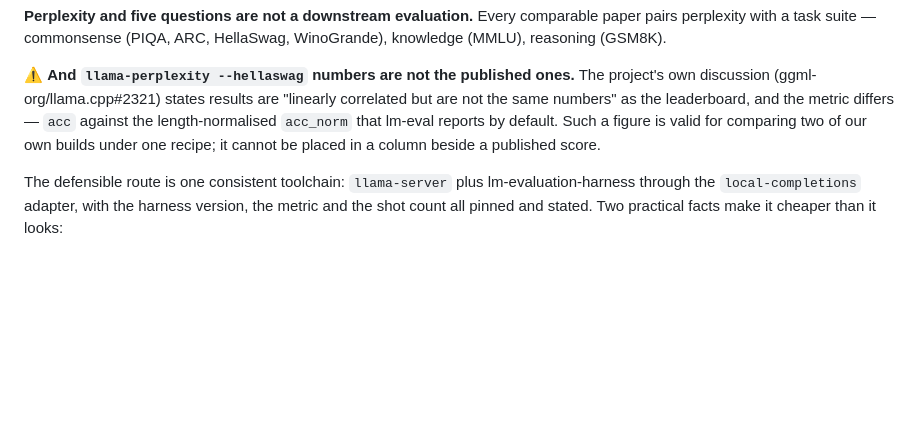
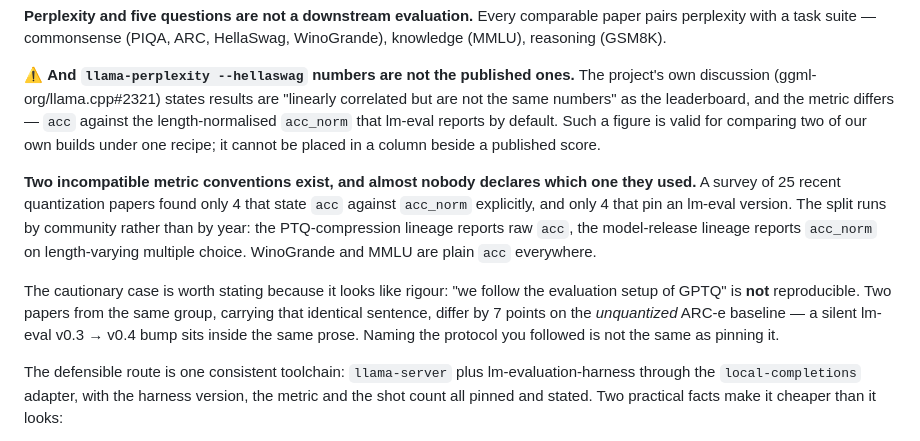
Before and after one commit to Anjielon/fucina, a Markdown page: docs/RESULTS.md, the part around the change. Drawn GitHub-style; blank space fills up the shorter version.

Commit message:
docs: the two metric conventions, and why 'we follow GPTQ's setup' is not reproducible
From a survey of 25 recent quantization papers: only 4 state acc vs acc_norm,
only 4 pin an lm-eval version. The convention splits by community, not year -
the PTQ-compression lineage reports raw acc, the model-release lineage reports
acc_norm on length-varying multiple choice.

The cautionary case looks like rigour: two papers from the same group carrying
the identical sentence 'we follow the evaluation setup of GPTQ' differ by 7
points on the UNQUANTIZED ARC-e baseline, because a silent lm-eval v0.3 to v0.4
bump sits inside the same prose. Naming a protocol is not pinning it.

Co-Authored-By: Claude Opus 5 <noreply@anthropic.com>
Claude-Session: https://claude.ai/code/session_01FEsCw8PTJjca1mUwu6jMzX

```diff
--- a/docs/RESULTS.md
+++ b/docs/RESULTS.md
@@ -556,6 +556,19 @@ metric differs — `acc` against the length-normalised `acc_norm` that lm-eval
 reports by default. Such a figure is valid for comparing two of our own builds
 under one recipe; it cannot be placed in a column beside a published score.
 
+**Two incompatible metric conventions exist, and almost nobody declares which
+one they used.** A survey of 25 recent quantization papers found only 4 that
+state `acc` against `acc_norm` explicitly, and only 4 that pin an lm-eval
+version. The split runs by community rather than by year: the PTQ-compression
+lineage reports raw `acc`, the model-release lineage reports `acc_norm` on
+length-varying multiple choice. WinoGrande and MMLU are plain `acc` everywhere.
+
+The cautionary case is worth stating because it looks like rigour: "we follow
+the evaluation setup of GPTQ" is **not** reproducible. Two papers from the same
+group, carrying that identical sentence, differ by 7 points on the
+*unquantized* ARC-e baseline — a silent lm-eval v0.3 → v0.4 bump sits inside
+the same prose. Naming the protocol you followed is not the same as pinning it.
+
 The defensible route is one consistent toolchain: `llama-server` plus
 lm-evaluation-harness through the `local-completions` adapter, with the harness
 version, the metric and the shot count all pinned and stated. Two practical
```
